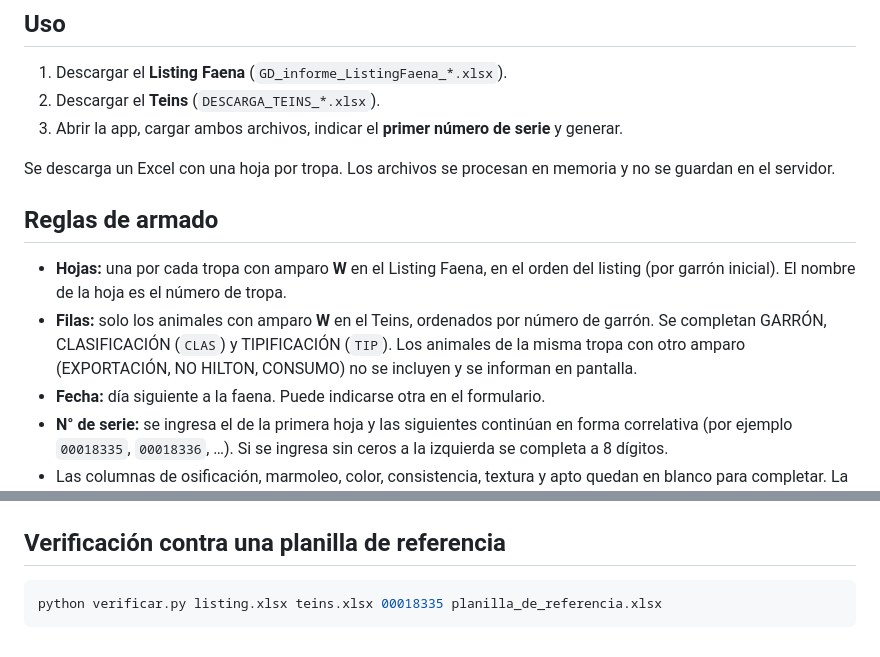
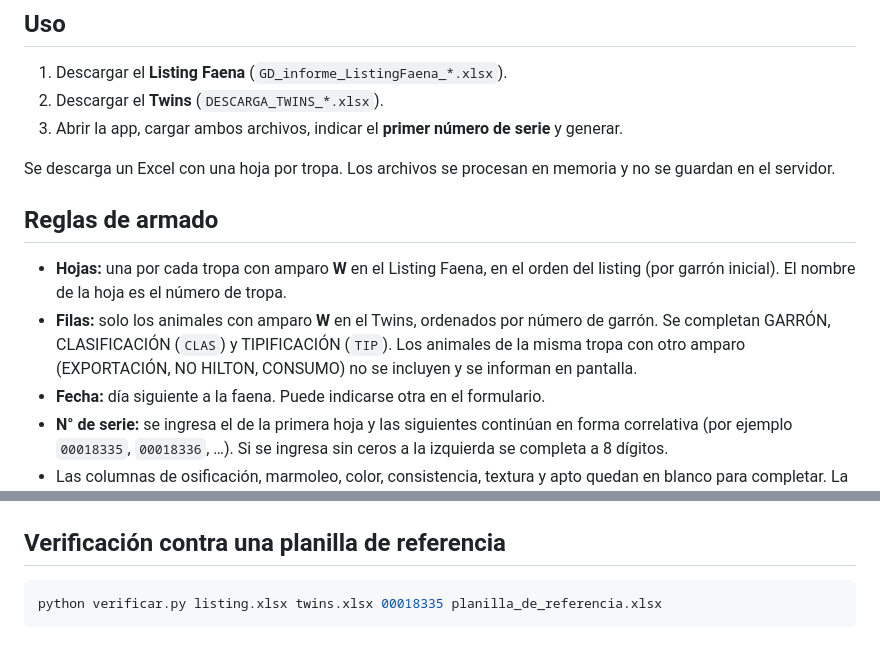
Before and after one commit to amarchioni-source/MarmoleoAPP, a Markdown page: README.md, 2 parts joined by grey strips. Rendered like a GitHub page.

````diff
--- a/README.md
+++ b/README.md
@@ -5,7 +5,7 @@ App web que arma la **planilla de evaluación de carcasas (cuota Reglamento CE 4
 ## Uso
 
 1. Descargar el **Listing Faena** (`GD_informe_ListingFaena_*.xlsx`).
-2. Descargar el **Teins** (`DESCARGA_TEINS_*.xlsx`).
+2. Descargar el **Twins** (`DESCARGA_TWINS_*.xlsx`).
 3. Abrir la app, cargar ambos archivos, indicar el **primer número de serie** y generar.
 
 Se descarga un Excel con una hoja por tropa. Los archivos se procesan en memoria y no se guardan en el servidor.
@@ -13,7 +13,7 @@ Se descarga un Excel con una hoja por tropa. Los archivos se procesan en memoria
 ## Reglas de armado
 
 - **Hojas:** una por cada tropa con amparo **W** en el Listing Faena, en el orden del listing (por garrón inicial). El nombre de la hoja es el número de tropa.
-- **Filas:** solo los animales con amparo **W** en el Teins, ordenados por número de garrón. Se completan GARRÓN, CLASIFICACIÓN (`CLAS`) y TIPIFICACIÓN (`TIP`). Los animales de la misma tropa con otro amparo (EXPORTACIÓN, NO HILTON, CONSUMO) no se incluyen y se informan en pantalla.
+- **Filas:** solo los animales con amparo **W** en el Twins, ordenados por número de garrón. Se completan GARRÓN, CLASIFICACIÓN (`CLAS`) y TIPIFICACIÓN (`TIP`). Los animales de la misma tropa con otro amparo (EXPORTACIÓN, NO HILTON, CONSUMO) no se incluyen y se informan en pantalla.
 - **Fecha:** día siguiente a la faena. Puede indicarse otra en el formulario.
 - **N° de serie:** se ingresa el de la primera hoja y las siguientes continúan en forma correlativa (por ejemplo `00018335`, `00018336`, …). Si se ingresa sin ceros a la izquierda se completa a 8 dígitos.
 - Las columnas de osificación, marmoleo, color, consistencia, textura y apto quedan en blanco para completar. La fila **TOTAL AUTORIZADAS** suma la columna SACRAS.
@@ -64,5 +64,5 @@ python make_template.py planilla_nueva.xlsx
 ## Verificación contra una planilla de referencia
 
 ```bash
-python verificar.py listing.xlsx teins.xlsx 00018335 planilla_de_referencia.xlsx
+python verificar.py listing.xlsx twins.xlsx 00018335 planilla_de_referencia.xlsx
 ```
````
